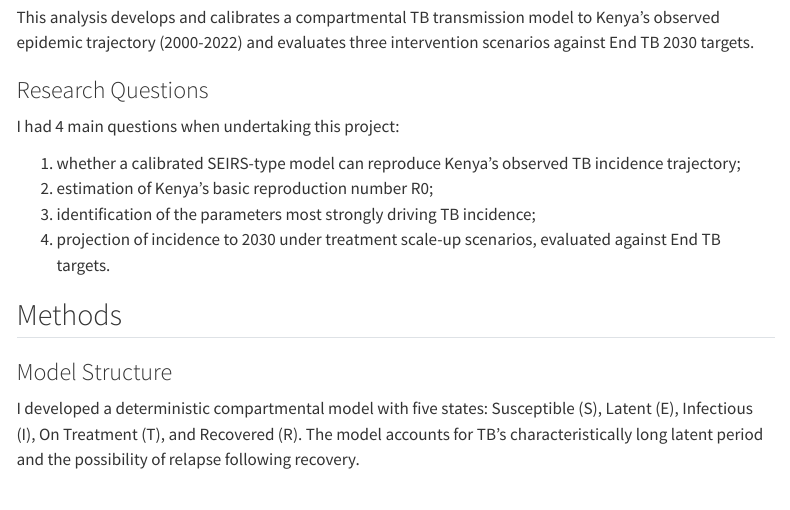
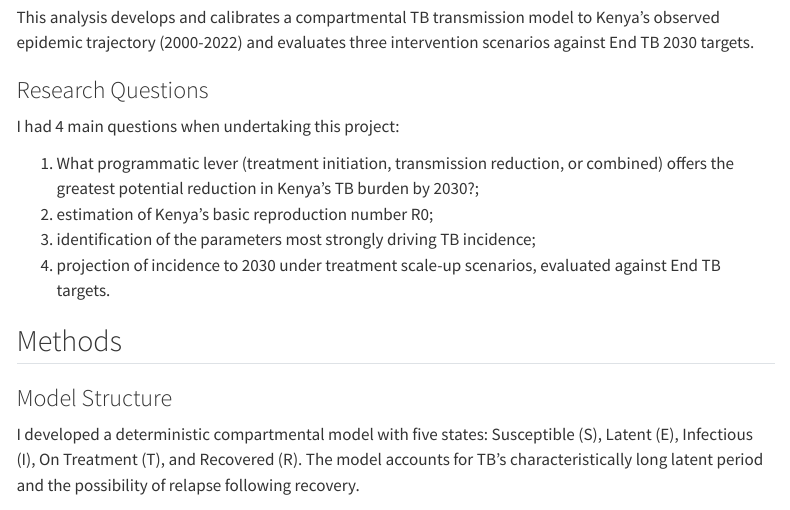
Before and after one commit to FionaHuini/tb-kenya-transmission-model, a Quarto document (tb_kenya_model.qmd): the page in a window 1100 px wide, from 650 px down. Rendered offline with R 4.5, knitr and Pandoc in place of Quarto, with nearby package versions; code that draws random numbers runs with fixed seeds of ours; menus at the side of the page are left out.

Commit message:
Update tb_kenya_model.qmd

```diff
--- a/tb_kenya_model.qmd
+++ b/tb_kenya_model.qmd
@@ -30,8 +27,7 @@ intervention scenarios against End TB 2030 targets.
 
 I had 4 main questions when undertaking this project:
 
-(1) whether a calibrated SEIRS-type model can reproduce Kenya's observed TB
-incidence trajectory;
+(1) What programmatic lever (treatment initiation, transmission reduction, or combined) offers the greatest potential reduction in Kenya's TB burden by 2030?;
 (2) estimation of Kenya's basic reproduction number R0;
 (3) identification of the parameters most strongly driving TB incidence;
 (4) projection of incidence to 2030 under treatment scale-up scenarios, evaluated against End TB targets.
```
Also changed, not shown: tb_kenya_model.qmd (5 more changed lines).
